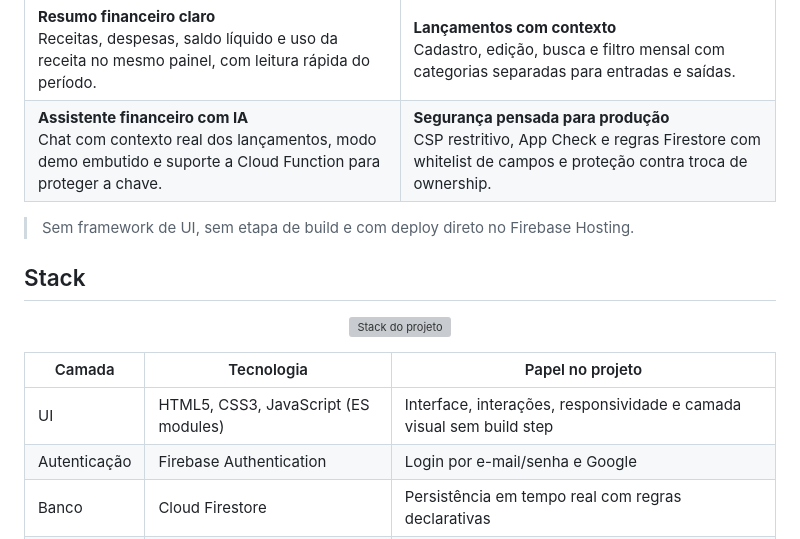
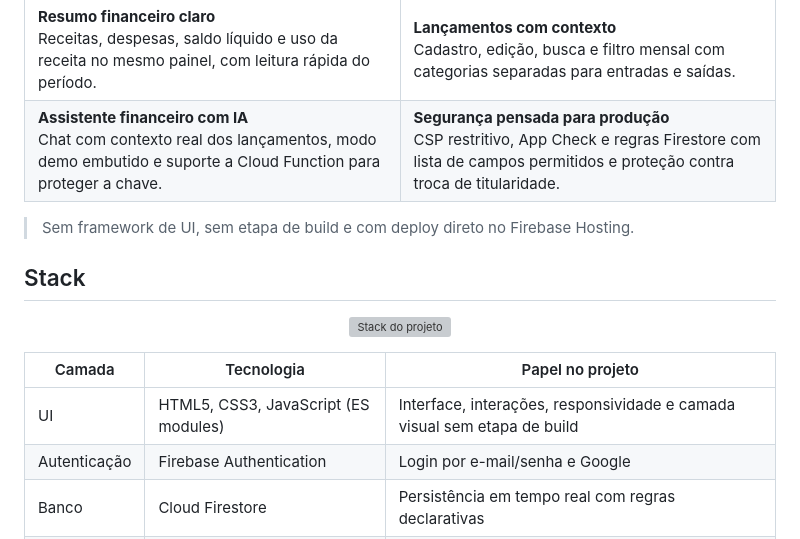
Before and after one commit to carloshjes/gastos-mensais, a Markdown page: README.md, the part around one of its changes. Drawn GitHub-style; grey boxes are pictures that could not be loaded.

```diff
--- a/README.md
+++ b/README.md
@@ -57,7 +57,7 @@
     </td>
     <td width="50%" valign="top">
       <strong>Segurança pensada para produção</strong><br>
-      CSP restritivo, App Check e regras Firestore com whitelist de campos e proteção contra troca de ownership.
+      CSP restritivo, App Check e regras Firestore com lista de campos permitidos e proteção contra troca de titularidade.
     </td>
   </tr>
 </table>
@@ -74,7 +74,7 @@
 
 | Camada | Tecnologia | Papel no projeto |
 |---|---|---|
-| UI | HTML5, CSS3, JavaScript (ES modules) | Interface, interações, responsividade e camada visual sem build step |
+| UI | HTML5, CSS3, JavaScript (ES modules) | Interface, interações, responsividade e camada visual sem etapa de build |
 | Autenticação | Firebase Authentication | Login por e-mail/senha e Google |
 | Banco | Cloud Firestore | Persistência em tempo real com regras declarativas |
 | Hosting | Firebase Hosting | Deploy estático com headers de segurança configurados |
```
Also changed, not shown: other parts of README.md (+7 -7 lines).
